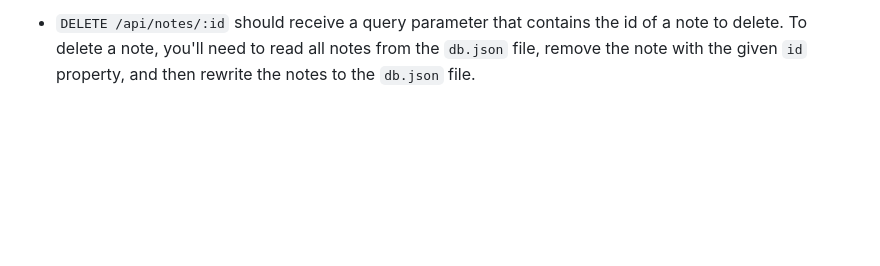
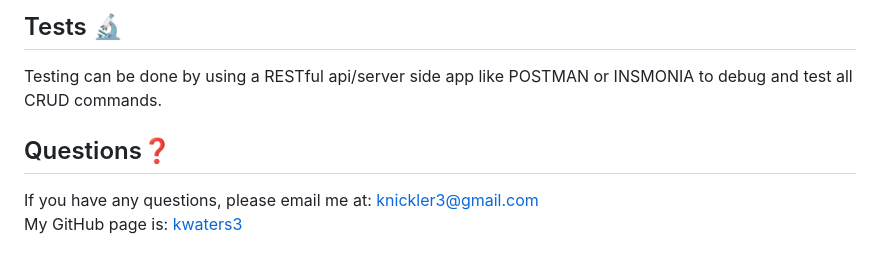
Before and after one commit to kwaters3/NoteTaker, a Markdown page: README.md, the part around the change printed below. GitHub-like rendering; blank space fills up the shorter version.

```diff
--- a/README.md
+++ b/README.md
@@ -60,2 +47,7 @@ You haven’t learned how to handle DELETE requests, but this application offers
 
-* `DELETE /api/notes/:id` should receive a query parameter that contains the id of a note to delete. To delete a note, you'll need to read all notes from the `db.json` file, remove the note with the given `id` property, and then rewrite the notes to the `db.json` file.
+ ## Tests 🔬
+   Testing can be done by using a RESTful api/server side app like POSTMAN or INSMONIA to debug and test all CRUD commands.
+
+ ## Questions❓
+   If you have any questions, please email me at: knickler3@gmail.com <br/>
+   My GitHub page is: [kwaters3](https://github.com/kwaters3)
```
Also changed, not shown: other parts of README.md (+32 -45 lines), public/assets/images/screenshot.png (added), 1 other file.
